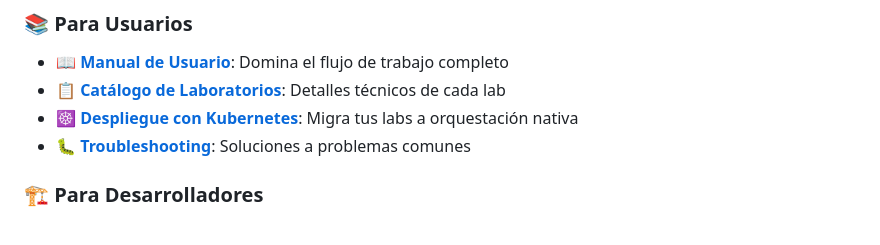
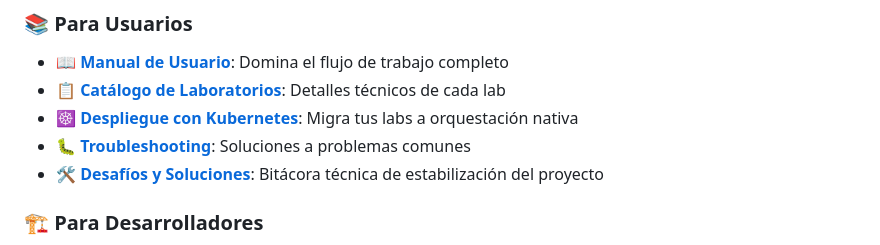
Before and after one commit to vladimiracunadev-create/docker-labs, a Markdown page: README.md, the part around the change. GitHub-like rendering.

Commit message:
docs: add comprehensive troubleshooting and challenges log

```diff
--- a/README.md
+++ b/README.md
@@ -95,6 +95,7 @@ docker-compose -f docker-compose-dashboard.yml up
 - 📋 **[Catálogo de Laboratorios](docs/LABS_CATALOG.md)**: Detalles técnicos de cada lab
 - ☸️ **[Despliegue con Kubernetes](docs/KUBERNETES_DEPLOYMENT.md)**: Migra tus labs a orquestación nativa
 - 🐛 **[Troubleshooting](docs/TROUBLESHOOTING.md)**: Soluciones a problemas comunes
+- 🛠️ **[Desafíos y Soluciones](docs/TROUBLESHOOTING_AND_SOLUTIONS.md)**: Bitácora técnica de estabilización del proyecto
 
 ### 🏗️ Para Desarrolladores
 
```
Also changed, not shown: docs/TROUBLESHOOTING_AND_SOLUTIONS.md (added, +86 -0 lines).
